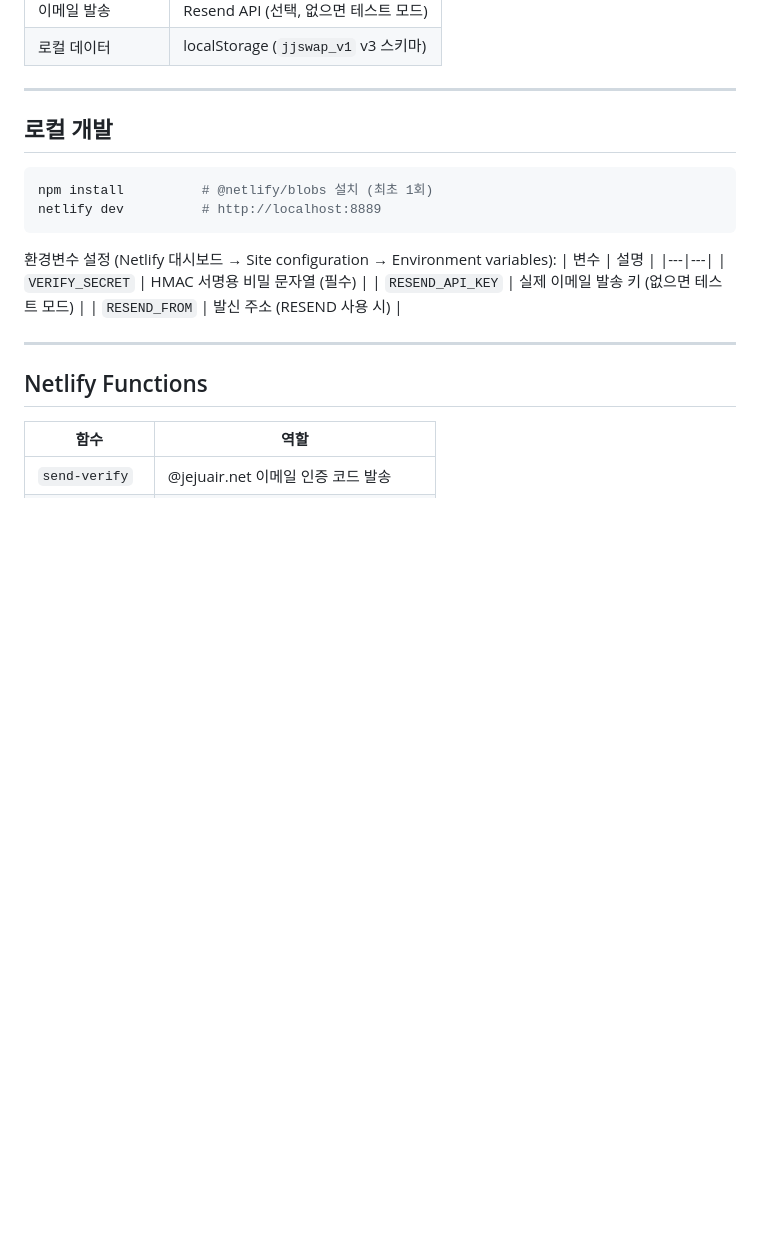
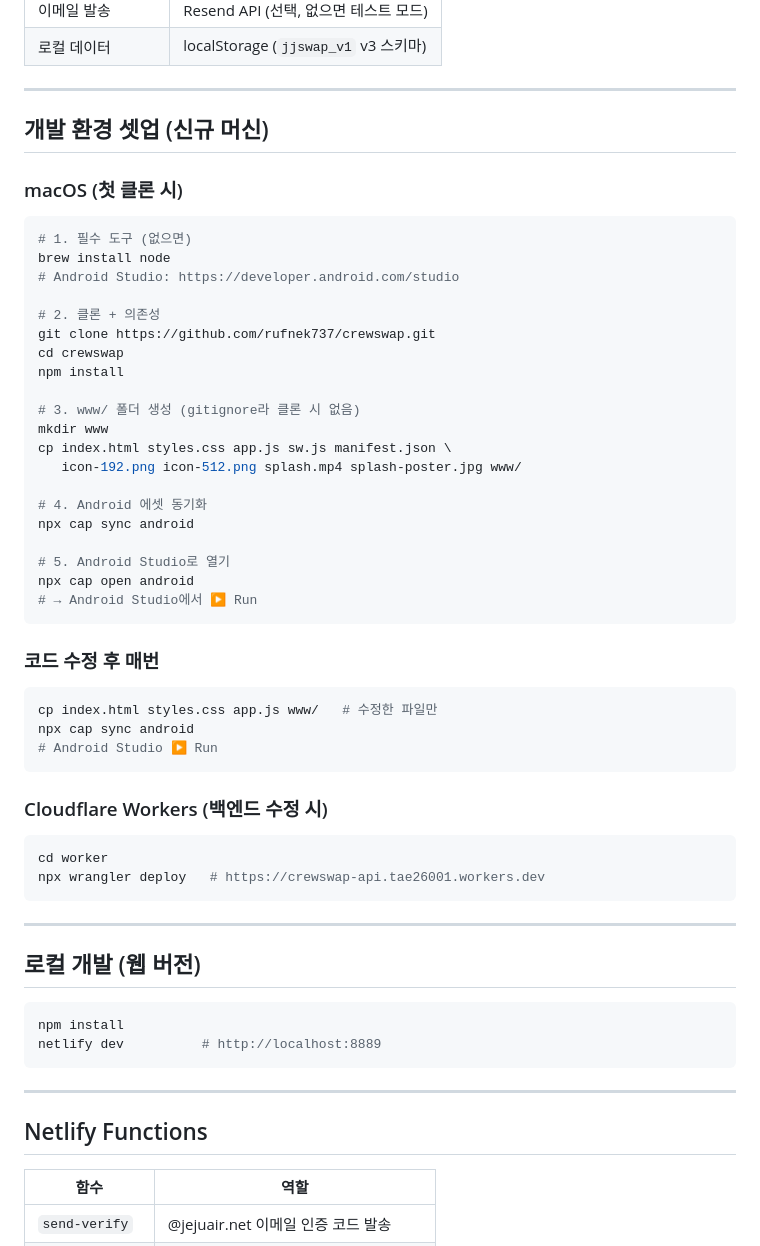
Before and after one commit to rufnek737/crewswap, a Markdown page: README.md, the part around one of its changes. GitHub-like rendering; blank space fills up the shorter version.

Commit message:
docs: work log 3차 업데이트 + 맥 셋업 가이드 추가
Co-Authored-By: Claude Sonnet 4.6 <noreply@anthropic.com>

````diff
--- a/README.md
+++ b/README.md
@@ -36,19 +36,53 @@ Netlify 서버리스 + Netlify Blobs 기반 풀스택 웹앱
 
 ---
 
-## 로컬 개발
+## 개발 환경 셋업 (신규 머신)
+
+### macOS (첫 클론 시)
+```bash
+# 1. 필수 도구 (없으면)
+brew install node
+# Android Studio: https://developer.android.com/studio
+
+# 2. 클론 + 의존성
+git clone https://github.com/rufnek737/crewswap.git
+cd crewswap
+npm install
+
+# 3. www/ 폴더 생성 (gitignore라 클론 시 없음)
+mkdir www
+cp index.html styles.css app.js sw.js manifest.json \
+   icon-192.png icon-512.png splash.mp4 splash-poster.jpg www/
+
+# 4. Android 에셋 동기화
+npx cap sync android
+
+# 5. Android Studio로 열기
+npx cap open android
+# → Android Studio에서 ▶ Run
+```
+
+### 코드 수정 후 매번
+```bash
+cp index.html styles.css app.js www/   # 수정한 파일만
+npx cap sync android
+# Android Studio ▶ Run
+```
+
+### Cloudflare Workers (백엔드 수정 시)
+```bash
+cd worker
+npx wrangler deploy   # https://crewswap-api.tae26001.workers.dev
+```
+
+---
+
+## 로컬 개발 (웹 버전)
 
 ```bash
-npm install          # @netlify/blobs 설치 (최초 1회)
+npm install
 netlify dev          # http://localhost:8889
 ```
-
-환경변수 설정 (Netlify 대시보드 → Site configuration → Environment variables):
-| 변수 | 설명 |
-|---|---|
-| `VERIFY_SECRET` | HMAC 서명용 비밀 문자열 (필수) |
-| `RESEND_API_KEY` | 실제 이메일 발송 키 (없으면 테스트 모드) |
-| `RESEND_FROM` | 발신 주소 (RESEND 사용 시) |
 
 ---
 
````
Also changed, not shown: other parts of README.md (+7 -2 lines).
